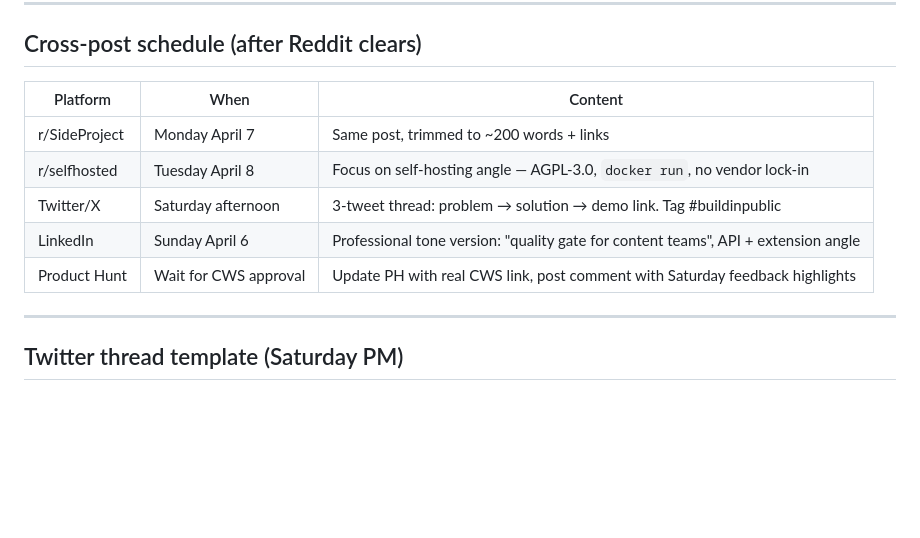
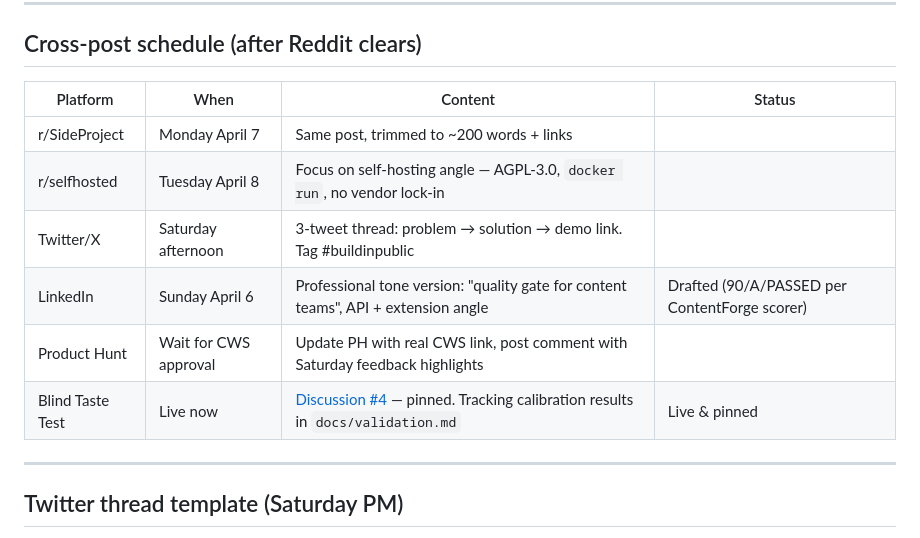
Before and after one commit to CaptainFredric/MoneyPrinter3, a Markdown page: saturday-plan.md, the part around the change. GitHub-like rendering; blank space fills up the shorter version.

```diff
--- a/saturday-plan.md
+++ b/saturday-plan.md
@@ -58,13 +58,14 @@ Try pasting any tweet draft into the scorer at the bottom — you'll see the qua
 
 ## Cross-post schedule (after Reddit clears)
 
-| Platform | When | Content |
-|---|---|---|
-| r/SideProject | Monday April 7 | Same post, trimmed to ~200 words + links |
-| r/selfhosted | Tuesday April 8 | Focus on self-hosting angle — AGPL-3.0, `docker run`, no vendor lock-in |
-| Twitter/X | Saturday afternoon | 3-tweet thread: problem → solution → demo link. Tag #buildinpublic |
-| LinkedIn | Sunday April 6 | Professional tone version: "quality gate for content teams", API + extension angle |
-| Product Hunt | Wait for CWS approval | Update PH with real CWS link, post comment with Saturday feedback highlights |
+| Platform | When | Content | Status |
+|---|---|---|---|
+| r/SideProject | Monday April 7 | Same post, trimmed to ~200 words + links | |
+| r/selfhosted | Tuesday April 8 | Focus on self-hosting angle — AGPL-3.0, `docker run`, no vendor lock-in | |
+| Twitter/X | Saturday afternoon | 3-tweet thread: problem → solution → demo link. Tag #buildinpublic | |
+| LinkedIn | Sunday April 6 | Professional tone version: "quality gate for content teams", API + extension angle | Drafted (90/A/PASSED per ContentForge scorer) |
+| Product Hunt | Wait for CWS approval | Update PH with real CWS link, post comment with Saturday feedback highlights | |
+| Blind Taste Test | Live now | [Discussion #4](https://github.com/CaptainFredric/ContentForge/discussions/4) — pinned. Tracking calibration results in `docs/validation.md` | Live & pinned |
 
 ---
 
```
Also changed, not shown: docs/validation.md (added, +50 -0 lines).
